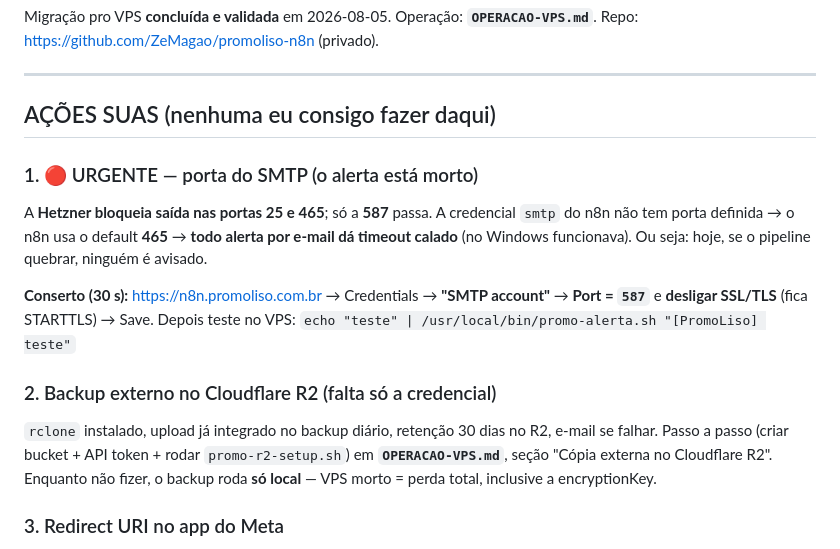
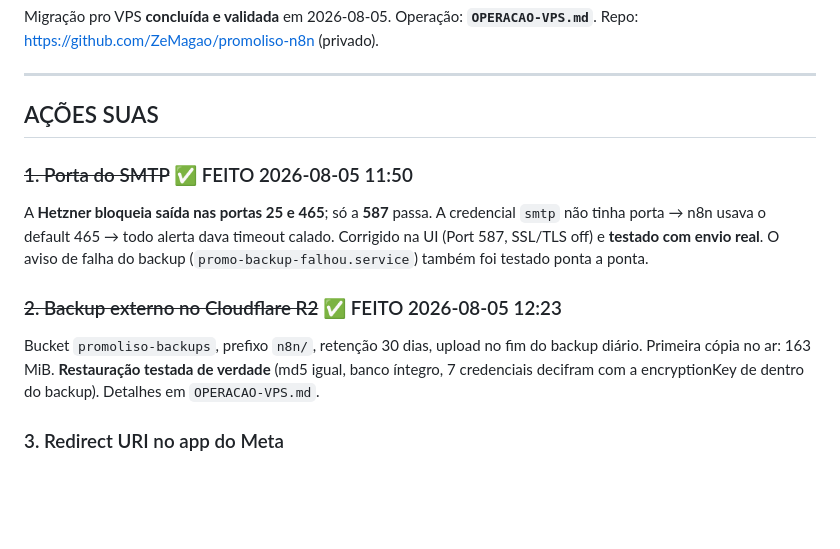
Before and after one commit to ZeMagao/promoliso-pipeline, a Markdown page: PROXIMA-SESSAO.md, the part around the change. Rendered like a GitHub page; blank space fills up the shorter version.

```diff
--- a/PROXIMA-SESSAO.md
+++ b/PROXIMA-SESSAO.md
@@ -5,22 +5,18 @@ Repo: https://github.com/ZeMagao/promoliso-n8n (privado).
 
 ---
 
-## AÇÕES SUAS (nenhuma eu consigo fazer daqui)
+## AÇÕES SUAS
 
-### 1. 🔴 URGENTE — porta do SMTP (o alerta está morto)
-A **Hetzner bloqueia saída nas portas 25 e 465**; só a **587** passa. A credencial `smtp` do n8n
-não tem porta definida → o n8n usa o default **465** → **todo alerta por e-mail dá timeout calado**
-(no Windows funcionava). Ou seja: hoje, se o pipeline quebrar, ninguém é avisado.
+### ~~1. Porta do SMTP~~ ✅ FEITO 2026-08-05 11:50
+A **Hetzner bloqueia saída nas portas 25 e 465**; só a **587** passa. A credencial `smtp` não tinha
+porta → n8n usava o default 465 → todo alerta dava timeout calado. Corrigido na UI
+(Port 587, SSL/TLS off) e **testado com envio real**. O aviso de falha do backup
+(`promo-backup-falhou.service`) também foi testado ponta a ponta.
 
-**Conserto (30 s):** https://n8n.promoliso.com.br → Credentials → **"SMTP account"** →
-**Port = `587`** e **desligar SSL/TLS** (fica STARTTLS) → Save.
-Depois teste no VPS: `echo "teste" | /usr/local/bin/promo-alerta.sh "[PromoLiso] teste"`
-
-### 2. Backup externo no Cloudflare R2 (falta só a credencial)
-`rclone` instalado, upload já integrado no backup diário, retenção 30 dias no R2, e-mail se falhar.
-Passo a passo (criar bucket + API token + rodar `promo-r2-setup.sh`) em **`OPERACAO-VPS.md`**,
-seção "Cópia externa no Cloudflare R2". Enquanto não fizer, o backup roda **só local** —
-VPS morto = perda total, inclusive a encryptionKey.
+### ~~2. Backup externo no Cloudflare R2~~ ✅ FEITO 2026-08-05 12:23
+Bucket `promoliso-backups`, prefixo `n8n/`, retenção 30 dias, upload no fim do backup diário.
+Primeira cópia no ar: 163 MiB. **Restauração testada de verdade** (md5 igual, banco íntegro,
+7 credenciais decifram com a encryptionKey de dentro do backup). Detalhes em `OPERACAO-VPS.md`.
 
 ### 3. Redirect URI no app do Meta
 Cadastrar **uma vez**: `https://n8n.promoliso.com.br/rest/oauth2-credential/callback`
```
Also changed, not shown: OPERACAO-VPS.md (+49 -17 lines).
